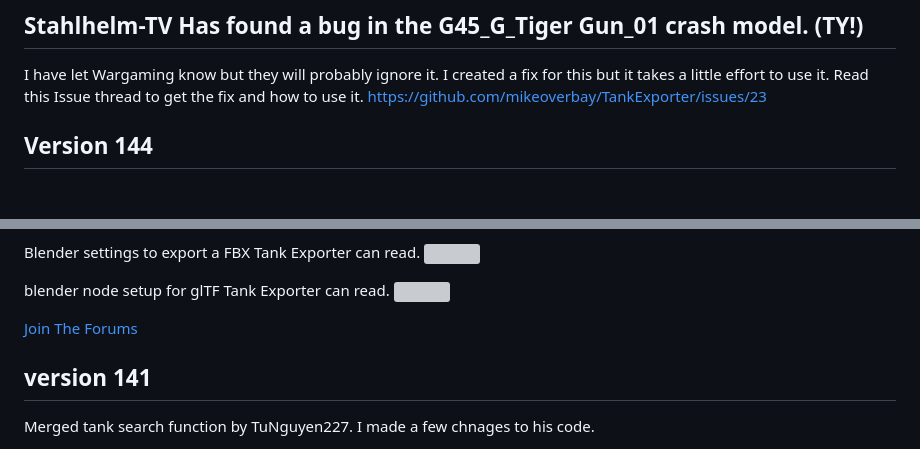
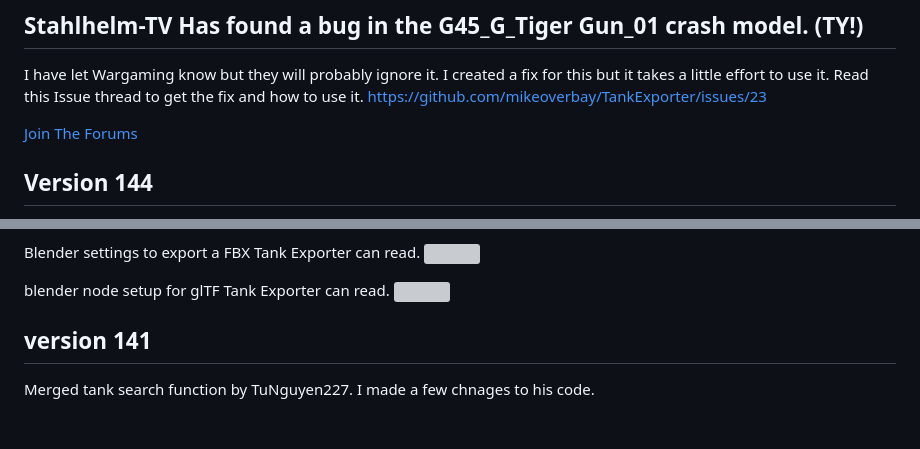
Before and after one commit to mikeoverbay/TankExporter, a Markdown page: README.md, 2 parts joined by grey strips. Rendered like a GitHub page; blank space fills up the shorter version; grey boxes are pictures that could not be loaded.

```diff
--- a/README.md
+++ b/README.md
@@ -15,6 +15,9 @@ I have let Wargaming know but they will probably ignore it.</br>
 I created a fix for this but it takes a little effort to use it.</br>
 Read this Issue thread to get the fix and how to use it.</br>
 https://github.com/mikeoverbay/TankExporter/issues/23
+
+[Join The Forums](https://tnmshouse.com)
+
 
 ## Version 144
 Fixed the wrong tank icon being shown for some tanks. IE Type59
@@ -44,7 +47,6 @@ Blender settings to export a FBX Tank Exporter can read.
 blender node setup for glTF Tank Exporter can read.
 <a><img src="https://tnmshouse.com/gitimages/layout.png" title=" " /></a>
 
-[Join The Forums](https://tnmshouse.com)
 
 ## version 141
 Merged tank search function by TuNguyen227.
```
